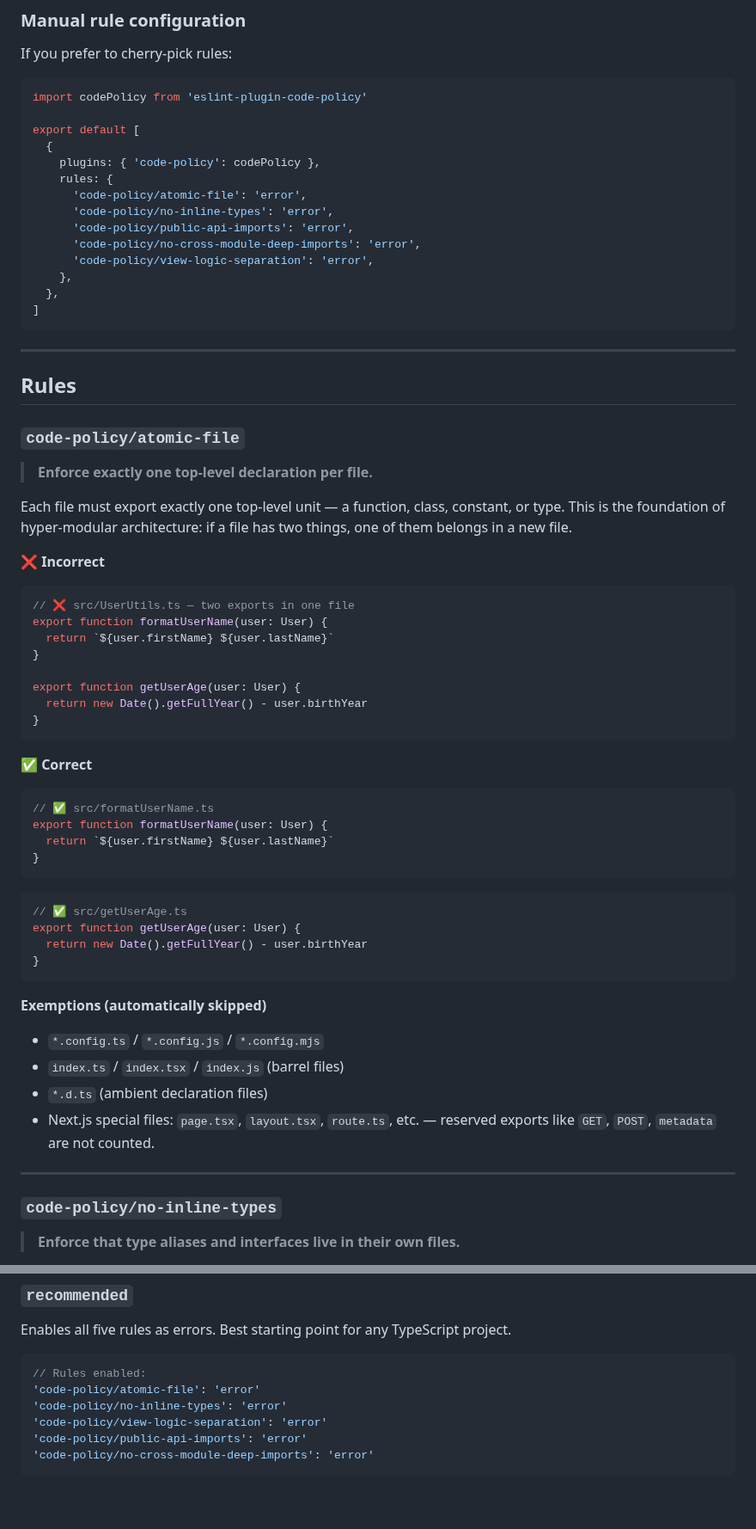
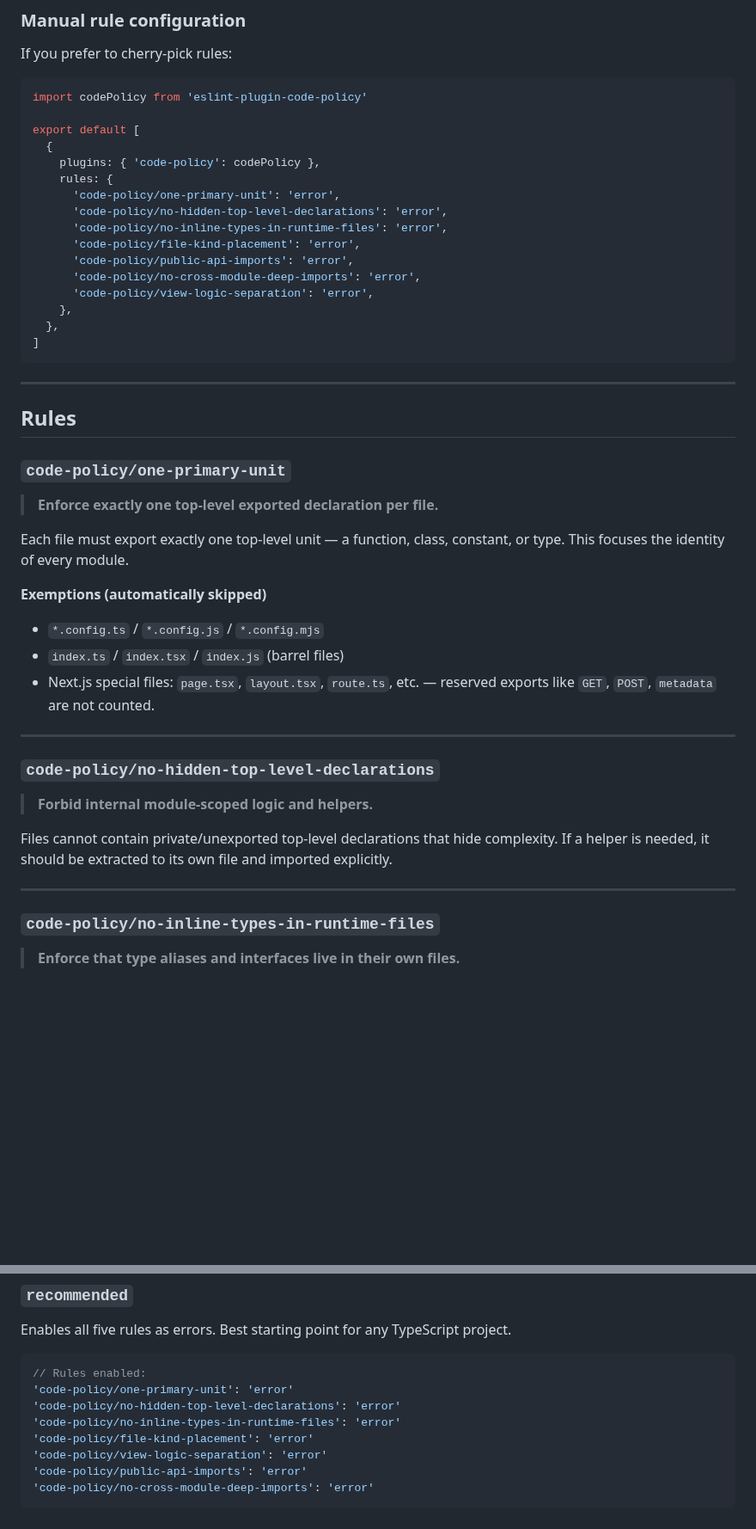
Before and after one commit to BusiRocket/baseline, a Markdown page: README.md, 2 parts joined by grey strips. Shown at 86% size. Rendered like a GitHub page; blank space fills up the shorter version.

Commit message:
docs: update readme with new rule names and descriptions

````diff
--- a/README.md
+++ b/README.md
@@ -79,8 +79,10 @@ export default [
   {
     plugins: { 'code-policy': codePolicy },
     rules: {
-      'code-policy/atomic-file': 'error',
-      'code-policy/no-inline-types': 'error',
+      'code-policy/one-primary-unit': 'error',
+      'code-policy/no-hidden-top-level-declarations': 'error',
+      'code-policy/no-inline-types-in-runtime-files': 'error',
+      'code-policy/file-kind-placement': 'error',
       'code-policy/public-api-imports': 'error',
       'code-policy/no-cross-module-deep-imports': 'error',
       'code-policy/view-logic-separation': 'error',
@@ -93,51 +95,29 @@ export default [
 
 ## Rules
 
-### `code-policy/atomic-file`
+### `code-policy/one-primary-unit`
 
-> **Enforce exactly one top-level declaration per file.**
+> **Enforce exactly one top-level exported declaration per file.**
 
-Each file must export exactly one top-level unit — a function, class, constant, or type. This is the foundation of hyper-modular architecture: if a file has two things, one of them belongs in a new file.
-
-**❌ Incorrect**
-
-```ts
-// ❌ src/UserUtils.ts — two exports in one file
-export function formatUserName(user: User) {
-  return `${user.firstName} ${user.lastName}`
-}
-
-export function getUserAge(user: User) {
-  return new Date().getFullYear() - user.birthYear
-}
-```
-
-**✅ Correct**
-
-```ts
-// ✅ src/formatUserName.ts
-export function formatUserName(user: User) {
-  return `${user.firstName} ${user.lastName}`
-}
-```
-
-```ts
-// ✅ src/getUserAge.ts
-export function getUserAge(user: User) {
-  return new Date().getFullYear() - user.birthYear
-}
-```
+Each file must export exactly one top-level unit — a function, class, constant, or type. This focuses the identity of every module.
 
 **Exemptions (automatically skipped)**
 
 - `*.config.ts` / `*.config.js` / `*.config.mjs`
 - `index.ts` / `index.tsx` / `index.js` (barrel files)
-- `*.d.ts` (ambient declaration files)
 - Next.js special files: `page.tsx`, `layout.tsx`, `route.ts`, etc. — reserved exports like `GET`, `POST`, `metadata` are not counted.
 
 ---
 
-### `code-policy/no-inline-types`
+### `code-policy/no-hidden-top-level-declarations`
+
+> **Forbid internal module-scoped logic and helpers.**
+
+Files cannot contain private/unexported top-level declarations that hide complexity. If a helper is needed, it should be extracted to its own file and imported explicitly.
+
+---
+
+### `code-policy/no-inline-types-in-runtime-files`
 
 > **Enforce that type aliases and interfaces live in their own files.**
 
@@ -321,8 +282,10 @@ Enables all five rules as errors. Best starting point for any TypeScript project
 
 ```js
 // Rules enabled:
-'code-policy/atomic-file': 'error'
-'code-policy/no-inline-types': 'error'
+'code-policy/one-primary-unit': 'error'
+'code-policy/no-hidden-top-level-declarations': 'error'
+'code-policy/no-inline-types-in-runtime-files': 'error'
+'code-policy/file-kind-placement': 'error'
 'code-policy/view-logic-separation': 'error'
 'code-policy/public-api-imports': 'error'
 'code-policy/no-cross-module-deep-imports': 'error'
````
Also changed, not shown: other parts of README.md (+10 -29 lines).
